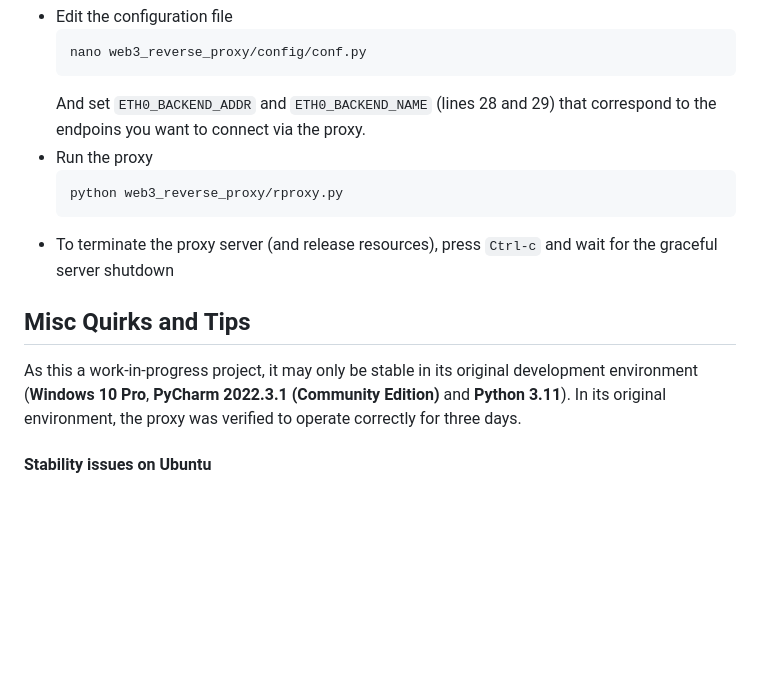
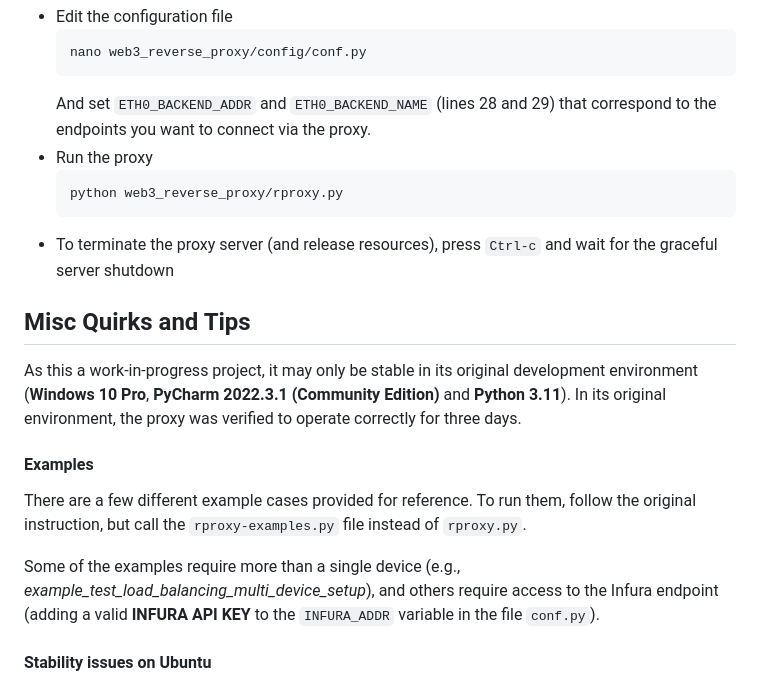
Before and after one commit to Web3-Pi/web3-reverse-proxy, a Markdown page: README.md, the part around the change. GitHub-like rendering; blank space fills up the shorter version.

Commit message:
Update README.md
Infura configuration requirements added

````diff
--- a/README.md
+++ b/README.md
@@ -129,7 +129,7 @@ With a properly configured virtual environment, running the application still re
   ```bash
   nano web3_reverse_proxy/config/conf.py
   ```
-  And set `ETH0_BACKEND_ADDR` and `ETH0_BACKEND_NAME` (lines 28 and 29) that correspond to the endpoins you want to connect via the proxy.
+  And set `ETH0_BACKEND_ADDR` and `ETH0_BACKEND_NAME` (lines 28 and 29) that correspond to the endpoints you want to connect via the proxy.
 - Run the proxy
   ```bash
   python web3_reverse_proxy/rproxy.py
@@ -138,6 +138,11 @@ With a properly configured virtual environment, running the application still re
 
 ## Misc Quirks and Tips
 As this a work-in-progress project, it may only be stable in its original development environment (**Windows 10 Pro**, **PyCharm 2022.3.1 (Community Edition)** and **Python 3.11**). In its original environment, the proxy was verified to operate correctly for three days.
+
+#### Examples
+There are a few different example cases provided for reference. To run them, follow the original instruction, but call the `rproxy-examples.py` file instead of `rproxy.py`.
+
+Some of the examples require more than a single device (e.g., _example_test_load_balancing_multi_device_setup_), and others require access to the Infura endpoint (adding a valid **INFURA API KEY** to the `INFURA_ADDR` variable in the file `conf.py`).
 
 #### Stability issues on Ubuntu
 - There may be connection problems right after the first run of the project
````
